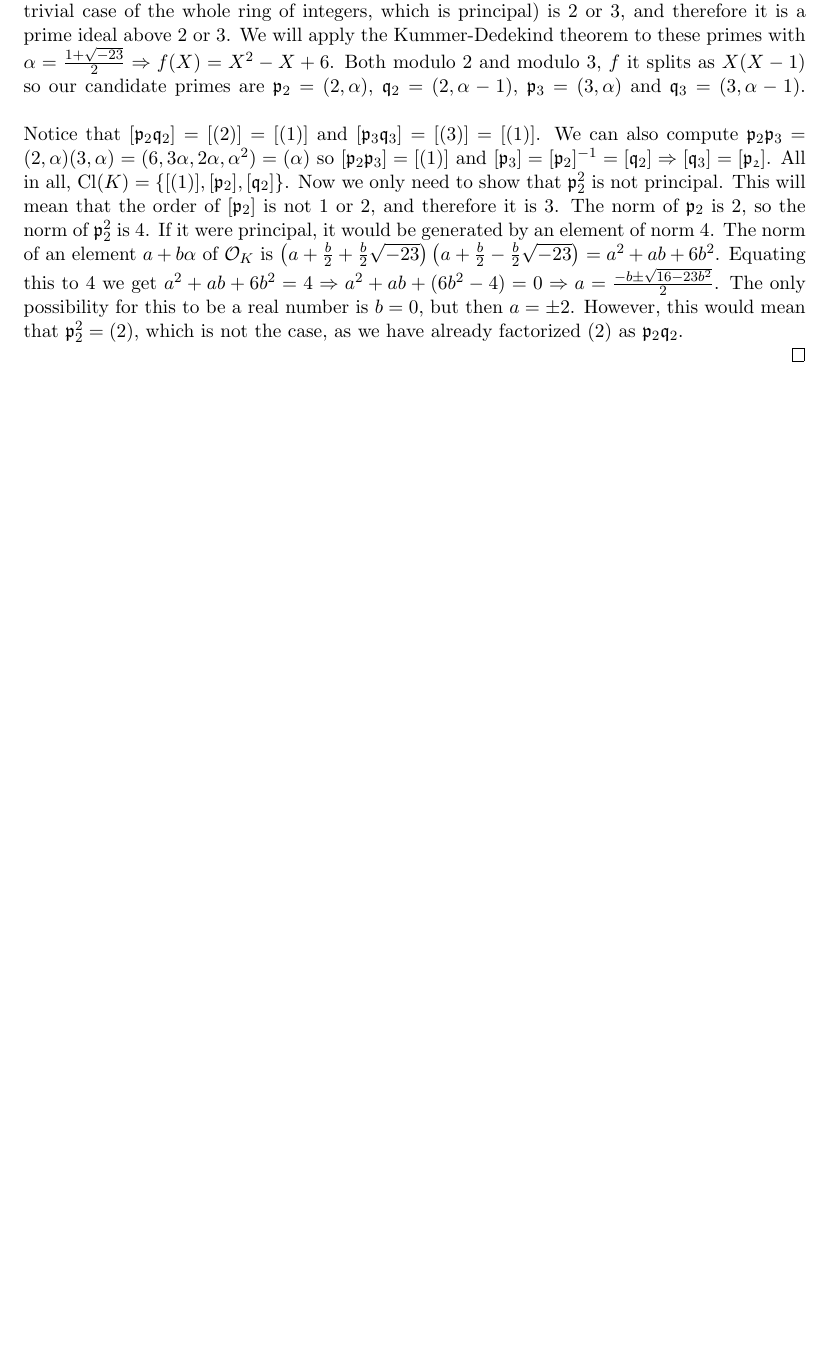
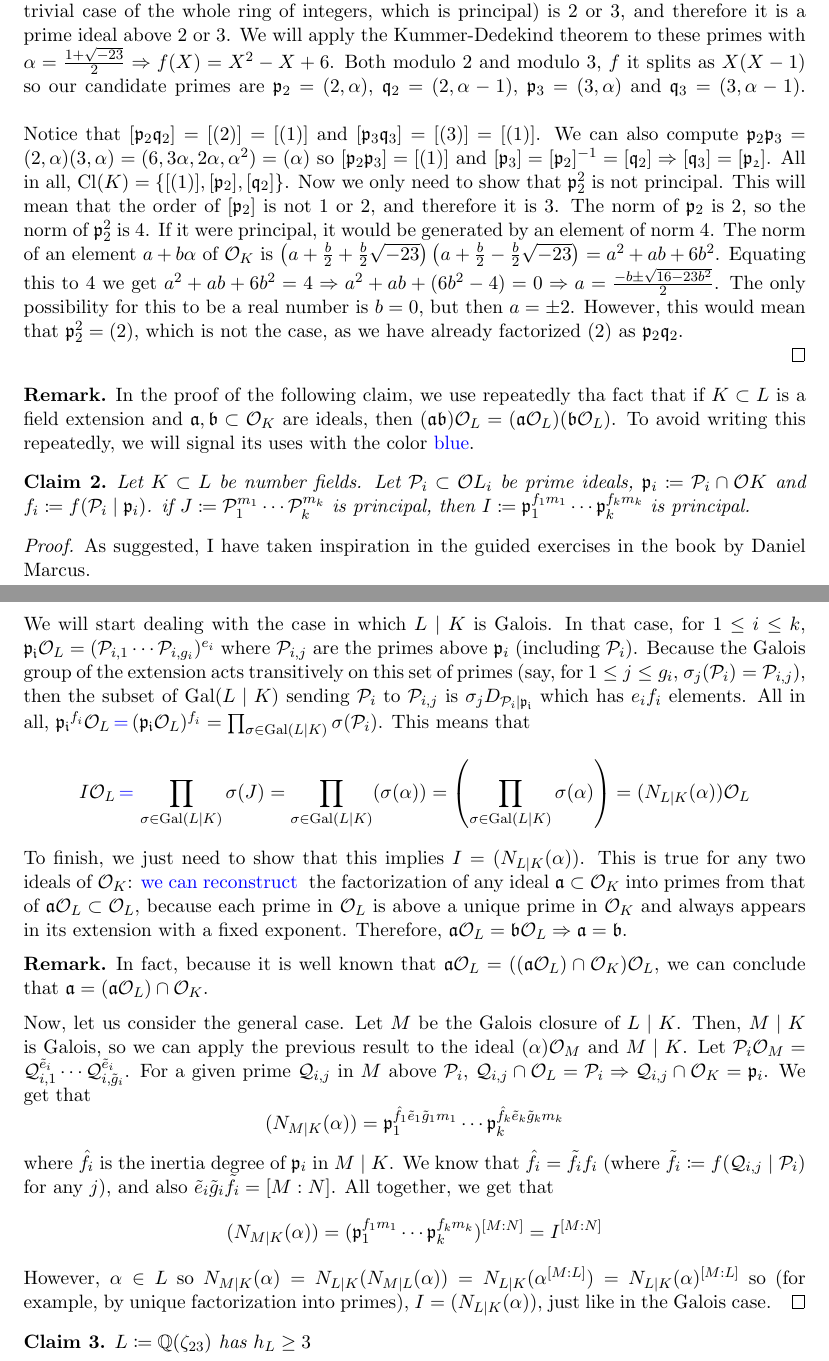
Before and after one commit to ferranEspuna/number_theory, a LaTeX document (23.tex): part of the page before the commit and two parts of pages 1 and 2 of 2 after it, the two joined at a grey line, cut so that both start at the same text, the shorter picture padded with empty space. Compiled offline with pdfLaTeX.

Commit message:
finalized property

```diff
--- a/23.tex
+++ b/23.tex
@@ -81,4 +81,88 @@
 
     \end{claim}
 
+    \begin{rk}
+        In the proof of the following claim, we use repeatedly tha fact that
+        if $K \subset L$ is a field extension and $\mathfrak{a}, \mathfrak{b} \subset \mathcal{O}_K$ are ideals,
+        then $(\mathfrak{a}\mathfrak{b})\mathcal{O}_L = (\mathfrak{a}\mathcal{O}_L) (\mathfrak{b}\mathcal{O}_L)$.
+        To avoid writing this repeatedly, we will signal its uses with the color \textcolor{blue}{blue}.
+    \end{rk}
+
+    \begin{claim}
+        Let $K \subset L$ be number fields.
+        Let $\mathcal{P}_i \subset \mathcal{O}L_i$ be prime ideals,
+        $\mathfrak{p}_i \coloneqq \mathcal{P}_i \cap \mathcal{O}K$ and
+        $f_i \coloneqq f(\mathcal{P}_i \mid \mathfrak{p}_i)$.
+        if $J \coloneqq \mathcal{P}_1^{m_1} \cdots \mathcal{P}_k^{m_k}$ is principal,
+        then $I \coloneqq \mathfrak{p}_1^{f_1 m_1} \cdots \mathfrak{p}_k^{f_k m_k}$ is principal.
+
+        \begin{proof}
+            As suggested, I have taken inspiration in the guided exercises in the book by Daniel Marcus.\linebreak
+
+            \noindent We will start dealing with the case in which $L\mid K$ is Galois.
+            In that case, for $1 \leq i \leq k$,\linebreak
+            $\mathfrak{p_i}\mathcal{O}_L = (\mathcal{P}_{i,1} \cdots \mathcal{P}_{i, g_i})^{e_i}$
+            where $\mathcal{P}_{i,j}$ are the primes above $\mathfrak{p}_i$ (including $\mathcal{P}_i$).
+            Because the Galois group of the extension acts transitively on this set of primes
+            (say, for $1 \leq j \leq g_i$, $\sigma_j(\mathcal{P}_{i}) = \mathcal{P}_{i, j}$),
+            then the subset of $\text{Gal}(L \mid K)$ sending $\mathcal{P}_{i}$ to $\mathcal{P}_{i, j}$
+            is $\sigma_j D_{\mathcal{P}_i \mid \mathfrak{p_i}}$ which has $e_i f_i$ elements.
+            All in all,
+            $\mathfrak{p_i}^{f_i}\mathcal{O}_L \, \textcolor{blue}{=} \, (\mathfrak{p_i}\mathcal{O}_L)^{f_i} =
+            \prod_{\sigma \in \text{Gal}(L \mid K)}\sigma(\mathcal{P}_i)$.
+            This means that \[I\mathcal{O}_L \, \textcolor{blue}{=} \, \prod_{\sigma \in \text{Gal}(L \mid K)}\sigma(J) =
+            \prod_{\sigma \in \text{Gal}(L \mid K)}(\sigma(\alpha)) = \left(\prod_{\sigma \in \text{Gal}(L \mid K)}\sigma(\alpha)\right)
+            = (N_{L \mid K}(\alpha))\mathcal{O}_L\]
+            To finish, we just need to show that this implies $I = (N_{L \mid K}(\alpha))$.
+            This is true for any two ideals of $\mathcal{O}_K$:
+            \textcolor{blue}{ we can reconstruct } the factorization of any ideal
+            $\mathfrak{a} \subset \mathcal{O}_K$ into primes from
+            that of $\mathfrak{a}\mathcal{O}_L \subset \mathcal{O}_L$,
+            because each prime in $\mathcal{O}_L$ is above a unique prime in $\mathcal{O}_K$
+            and always appears in its extension with a fixed exponent.
+            Therefore, $\mathfrak{a}\mathcal{O}_L = \mathfrak{b}\mathcal{O}_L \Rightarrow \mathfrak{a} = \mathfrak{b}$.
+
+            \begin{rk}
+                In fact, because it is well known that
+                $\mathfrak{a}\mathcal{O}_L =
+                ((\mathfrak{a}\mathcal{O}_L)\cap \mathcal{O}_K)\mathcal{O}_L$,
+                we can conclude that
+                $\mathfrak{a} = (\mathfrak{a}\mathcal{O}_L)\cap \mathcal{O}_K$.
+            \end{rk}
+
+            \noindent Now, let us consider the general case.
+            Let $M$ be the Galois closure of $L \mid K$.
+            Then, $M \mid K$ is Galois,
+            so we can apply the previous result to the ideal $(\alpha)\mathcal{O}_M$ and $M \mid K$.
+            Let $\mathcal{P}_i\mathcal{O}_M = \mathcal{Q}_{i, 1}^{\tilde{e}_i} \cdots \mathcal{Q}_{i, \tilde{g}_i}^{\tilde{e}_i}$.
+            For a given prime $\mathcal{Q}_{i, j}$ in $M$ above $\mathcal{P}_i$,
+            $\mathcal{Q}_{i, j} \cap \mathcal{O}_L = \mathcal{P}_{i}
+            \Rightarrow \mathcal{Q}_{i, j} \cap \mathcal{O}_K = \mathfrak{p}_i$.
+            We get that
+            \[
+                (N_{M \mid K}(\alpha)) = \mathfrak{p}_1^{\hat{f}_1 \tilde{e}_1 \tilde{g}_1 m_1} \cdots \mathfrak{p}_k^{\hat{f}_k \tilde{e}_k \tilde{g}_k m_k}
+            \]
+            where $\hat{f}_i$ is the inertia degree of $\mathfrak{p}_i$ in $M \mid K$.
+            We know that $\hat{f}_i = \tilde{f}_i f_i$
+            (where $\tilde{f_i} \coloneqq f(\mathcal{Q}_{i, j} \mid \mathcal{P}_i)$ for any $j$),
+            and also $\tilde{e}_i \tilde{g}_i \tilde{f}_i = [M : N]$.
+            All together, we get that
+            \[
+                (N_{M \mid K}(\alpha)) = (\mathfrak{p}_1^{f_1 m_1} \cdots \mathfrak{p}_k^{f_k m_k})^{[M : N]} = I^{[M : N]}
+            \]
+            However,
+            $\alpha \in L$ so
+            $N_{M \mid K}(\alpha) = N_{L \mid K}(N_{M \mid L}(\alpha)) =
+            N_{L \mid K}(\alpha^{[M : L]}) = N_{L \mid K}(\alpha)^{[M : L]}$
+            so (for example, by unique factorization into primes),
+            $I = (N_{L \mid K}(\alpha))$, just like in the Galois case.
+        \end{proof}
+    \end{claim}
+
+    \begin{claim}
+        $L \coloneqq \mathbb{Q}(\zeta_{23})$ has $h_L \geq 3$
+
+    \end{claim}
+
+
 \end{document}
```
Also changed, not shown: 23.tex (4 more changed lines).
